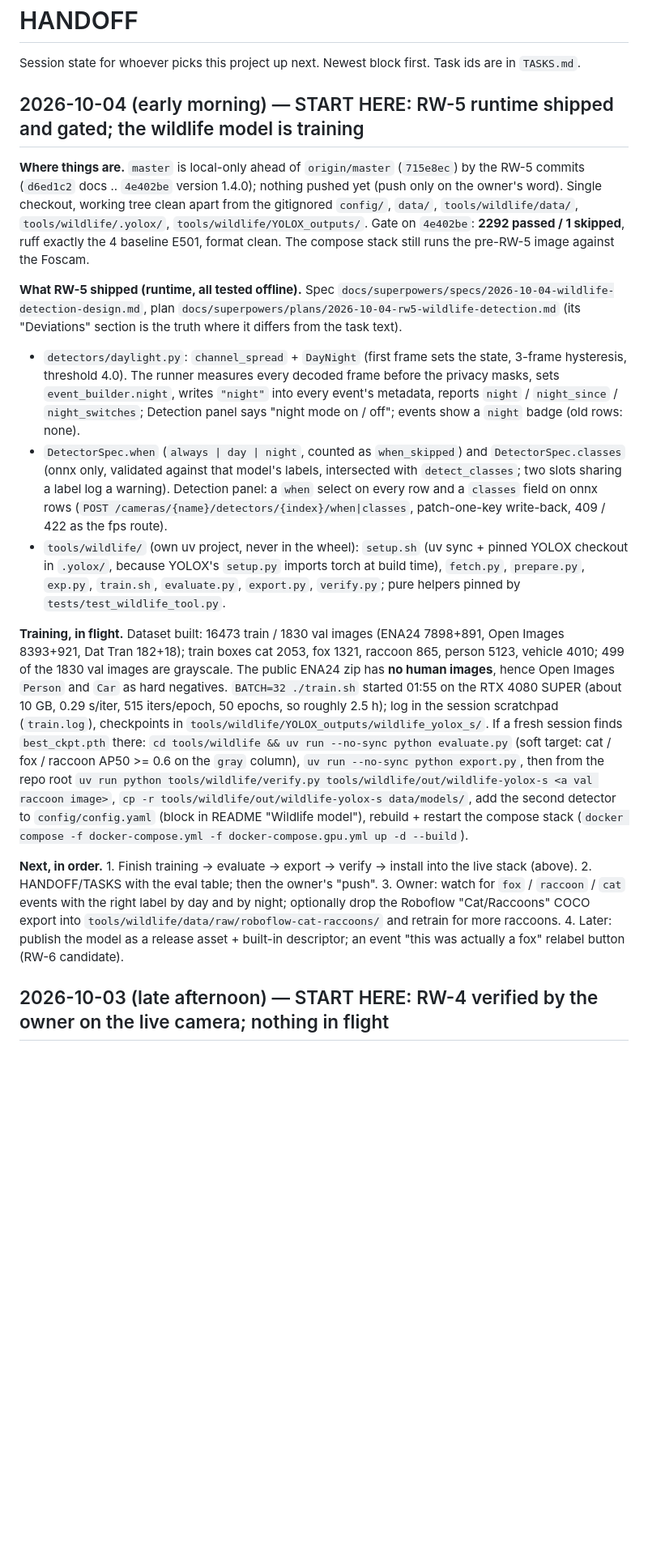
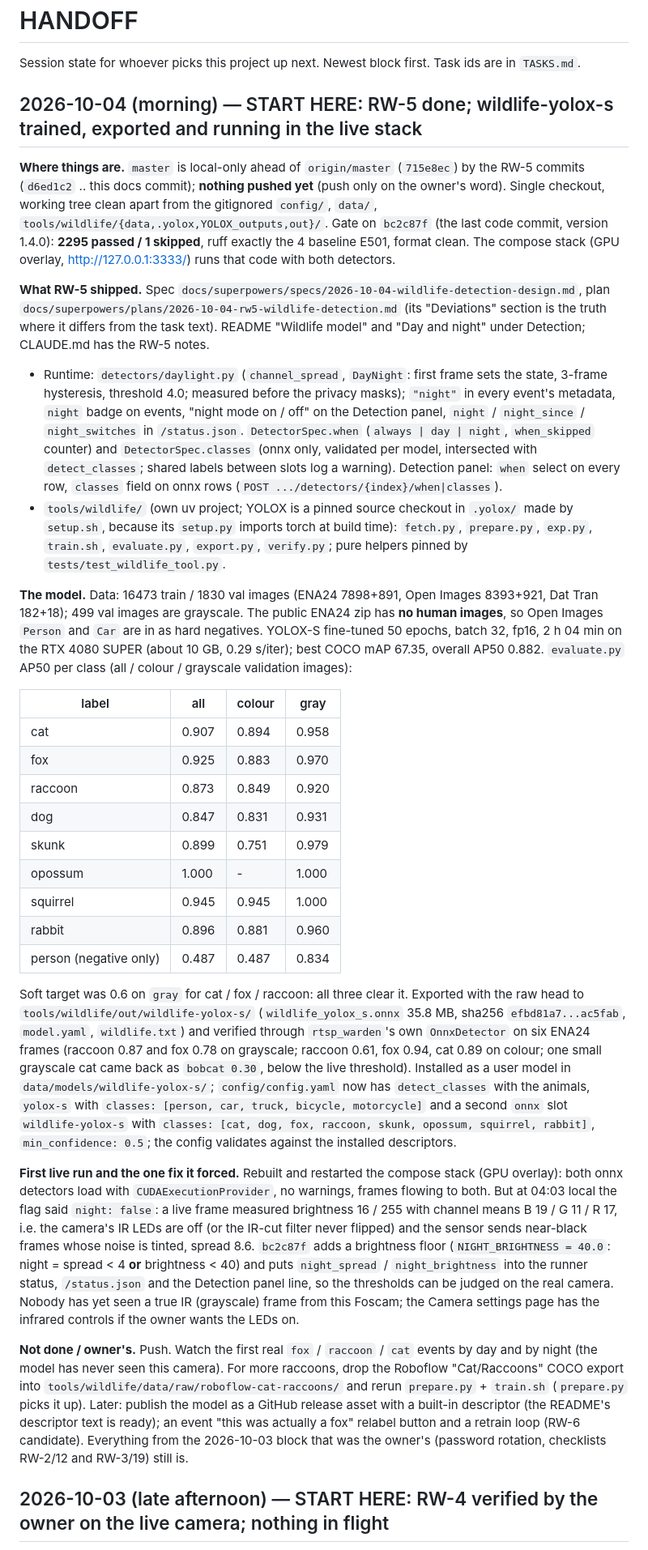
Before and after one commit to Veedubin/RSTP-Warden, a Markdown page: HANDOFF.md, the part around the change. Shown at 81% size. Drawn GitHub-style; blank space fills up the shorter version.

Commit message:
docs: handoff — RW-5 done, wildlife-yolox-s running in the live stack, gate 2295 passed
Co-Authored-By: Claude Fable 5.1 <noreply@anthropic.com>

```diff
--- a/HANDOFF.md
+++ b/HANDOFF.md
@@ -2,45 +2,68 @@
 
 Session state for whoever picks this project up next. Newest block first. Task ids are in `TASKS.md`.
 
-## 2026-10-04 (early morning) — START HERE: RW-5 runtime shipped and gated; the wildlife model is training
+## 2026-10-04 (morning) — START HERE: RW-5 done; wildlife-yolox-s trained, exported and running in the live stack
 
-**Where things are.** `master` is local-only ahead of `origin/master` (`715e8ec`) by the RW-5 commits (`d6ed1c2`
-docs .. `4e402be` version 1.4.0); nothing pushed yet (push only on the owner's word). Single checkout, working tree
-clean apart from the gitignored `config/`, `data/`, `tools/wildlife/data/`, `tools/wildlife/.yolox/`,
-`tools/wildlife/YOLOX_outputs/`. Gate on `4e402be`: **2292 passed / 1 skipped**, ruff exactly the 4 baseline E501,
-format clean. The compose stack still runs the pre-RW-5 image against the Foscam.
+**Where things are.** `master` is local-only ahead of `origin/master` (`715e8ec`) by the RW-5 commits (`d6ed1c2` ..
+this docs commit); **nothing pushed yet** (push only on the owner's word). Single checkout, working tree clean apart
+from the gitignored `config/`, `data/`, `tools/wildlife/{data,.yolox,YOLOX_outputs,out}/`. Gate on `bc2c87f`
+(the last code commit, version 1.4.0): **2295 passed / 1 skipped**, ruff exactly the 4 baseline E501, format
+clean. The compose stack (GPU overlay, http://127.0.0.1:3333/) runs that code with both detectors.
 
-**What RW-5 shipped (runtime, all tested offline).** Spec `docs/superpowers/specs/2026-10-04-wildlife-detection-design.md`,
-plan `docs/superpowers/plans/2026-10-04-rw5-wildlife-detection.md` (its "Deviations" section is the truth where it
-differs from the task text).
-- `detectors/daylight.py`: `channel_spread` + `DayNight` (first frame sets the state, 3-frame hysteresis, threshold
-  4.0). The runner measures every decoded frame before the privacy masks, sets `event_builder.night`, writes
-  `"night"` into every event's metadata, reports `night` / `night_since` / `night_switches`; Detection panel says
-  "night mode on / off"; events show a `night` badge (old rows: none).
-- `DetectorSpec.when` (`always | day | night`, counted as `when_skipped`) and `DetectorSpec.classes` (onnx only,
-  validated against that model's labels, intersected with `detect_classes`; two slots sharing a label log a warning).
-  Detection panel: a `when` select on every row and a `classes` field on onnx rows
-  (`POST /cameras/{name}/detectors/{index}/when|classes`, patch-one-key write-back, 409 / 422 as the fps route).
-- `tools/wildlife/` (own uv project, never in the wheel): `setup.sh` (uv sync + pinned YOLOX checkout in `.yolox/`,
-  because YOLOX's `setup.py` imports torch at build time), `fetch.py`, `prepare.py`, `exp.py`, `train.sh`,
-  `evaluate.py`, `export.py`, `verify.py`; pure helpers pinned by `tests/test_wildlife_tool.py`.
+**What RW-5 shipped.** Spec `docs/superpowers/specs/2026-10-04-wildlife-detection-design.md`, plan
+`docs/superpowers/plans/2026-10-04-rw5-wildlife-detection.md` (its "Deviations" section is the truth where it differs
+from the task text). README "Wildlife model" and "Day and night" under Detection; CLAUDE.md has the RW-5 notes.
+- Runtime: `detectors/daylight.py` (`channel_spread`, `DayNight`: first frame sets the state, 3-frame hysteresis,
+  threshold 4.0; measured before the privacy masks); `"night"` in every event's metadata, `night` badge on events,
+  "night mode on / off" on the Detection panel, `night` / `night_since` / `night_switches` in `/status.json`.
+  `DetectorSpec.when` (`always | day | night`, `when_skipped` counter) and `DetectorSpec.classes` (onnx only,
+  validated per model, intersected with `detect_classes`; shared labels between slots log a warning). Detection
+  panel: `when` select on every row, `classes` field on onnx rows (`POST .../detectors/{index}/when|classes`).
+- `tools/wildlife/` (own uv project; YOLOX is a pinned source checkout in `.yolox/` made by `setup.sh`, because its
+  `setup.py` imports torch at build time): `fetch.py`, `prepare.py`, `exp.py`, `train.sh`, `evaluate.py`,
+  `export.py`, `verify.py`; pure helpers pinned by `tests/test_wildlife_tool.py`.
 
-**Training, in flight.** Dataset built: 16473 train / 1830 val images (ENA24 7898+891, Open Images 8393+921, Dat Tran
-182+18); train boxes cat 2053, fox 1321, raccoon 865, person 5123, vehicle 4010; 499 of the 1830 val images are
-grayscale. The public ENA24 zip has **no human images**, hence Open Images `Person` and `Car` as hard negatives.
-`BATCH=32 ./train.sh` started 01:55 on the RTX 4080 SUPER (about 10 GB, 0.29 s/iter, 515 iters/epoch, 50 epochs,
-so roughly 2.5 h); log in the session scratchpad (`train.log`), checkpoints in `tools/wildlife/YOLOX_outputs/wildlife_yolox_s/`.
-If a fresh session finds `best_ckpt.pth` there: `cd tools/wildlife && uv run --no-sync python evaluate.py` (soft
-target: cat / fox / raccoon AP50 >= 0.6 on the `gray` column), `uv run --no-sync python export.py`, then from the
-repo root `uv run python tools/wildlife/verify.py tools/wildlife/out/wildlife-yolox-s <a val raccoon image>`,
-`cp -r tools/wildlife/out/wildlife-yolox-s data/models/`, add the second detector to `config/config.yaml` (block in
-README "Wildlife model"), rebuild + restart the compose stack (`docker compose -f docker-compose.yml -f docker-compose.gpu.yml up -d --build`).
+**The model.** Data: 16473 train / 1830 val images (ENA24 7898+891, Open Images 8393+921, Dat Tran 182+18); 499 val
+images are grayscale. The public ENA24 zip has **no human images**, so Open Images `Person` and `Car` are in as hard
+negatives. YOLOX-S fine-tuned 50 epochs, batch 32, fp16, 2 h 04 min on the RTX 4080 SUPER (about 10 GB, 0.29 s/iter);
+best COCO mAP 67.35, overall AP50 0.882. `evaluate.py` AP50 per class (all / colour / grayscale validation images):
 
-**Next, in order.** 1. Finish training → evaluate → export → verify → install into the live stack (above).
-2. HANDOFF/TASKS with the eval table; then the owner's "push". 3. Owner: watch for `fox` / `raccoon` / `cat` events
-with the right label by day and by night; optionally drop the Roboflow "Cat/Raccoons" COCO export into
-`tools/wildlife/data/raw/roboflow-cat-raccoons/` and retrain for more raccoons. 4. Later: publish the model as a
-release asset + built-in descriptor; an event "this was actually a fox" relabel button (RW-6 candidate).
+| label | all | colour | gray |
+|---|---|---|---|
+| cat | 0.907 | 0.894 | 0.958 |
+| fox | 0.925 | 0.883 | 0.970 |
+| raccoon | 0.873 | 0.849 | 0.920 |
+| dog | 0.847 | 0.831 | 0.931 |
+| skunk | 0.899 | 0.751 | 0.979 |
+| opossum | 1.000 | - | 1.000 |
+| squirrel | 0.945 | 0.945 | 1.000 |
+| rabbit | 0.896 | 0.881 | 0.960 |
+| person (negative only) | 0.487 | 0.487 | 0.834 |
+
+Soft target was 0.6 on `gray` for cat / fox / raccoon: all three clear it. Exported with the raw head to
+`tools/wildlife/out/wildlife-yolox-s/` (`wildlife_yolox_s.onnx` 35.8 MB, sha256 `efbd81a7...ac5fab`, `model.yaml`,
+`wildlife.txt`) and verified through `rtsp_warden`'s own `OnnxDetector` on six ENA24 frames (raccoon 0.87 and fox
+0.78 on grayscale; raccoon 0.61, fox 0.94, cat 0.89 on colour; one small grayscale cat came back as `bobcat 0.30`,
+below the live threshold). Installed as a user model in `data/models/wildlife-yolox-s/`; `config/config.yaml` now has
+`detect_classes` with the animals, `yolox-s` with `classes: [person, car, truck, bicycle, motorcycle]` and a second
+`onnx` slot `wildlife-yolox-s` with `classes: [cat, dog, fox, raccoon, skunk, opossum, squirrel, rabbit]`,
+`min_confidence: 0.5`; the config validates against the installed descriptors.
+
+**First live run and the one fix it forced.** Rebuilt and restarted the compose stack (GPU overlay): both onnx
+detectors load with `CUDAExecutionProvider`, no warnings, frames flowing to both. But at 04:03 local the flag said
+`night: false`: a live frame measured brightness 16 / 255 with channel means B 19 / G 11 / R 17, i.e. the camera's IR
+LEDs are off (or the IR-cut filter never flipped) and the sensor sends near-black frames whose noise is tinted, spread
+8.6. `bc2c87f` adds a brightness floor (`NIGHT_BRIGHTNESS = 40.0`: night = spread < 4 **or** brightness < 40) and puts
+`night_spread` / `night_brightness` into the runner status, `/status.json` and the Detection panel line, so the
+thresholds can be judged on the real camera. Nobody has yet seen a true IR (grayscale) frame from this Foscam; the
+Camera settings page has the infrared controls if the owner wants the LEDs on.
+
+**Not done / owner's.** Push. Watch the first real `fox` / `raccoon` / `cat` events by day and by night (the model has
+never seen this camera). For more raccoons, drop the Roboflow "Cat/Raccoons" COCO export into
+`tools/wildlife/data/raw/roboflow-cat-raccoons/` and rerun `prepare.py` + `train.sh` (`prepare.py` picks it up).
+Later: publish the model as a GitHub release asset with a built-in descriptor (the README's descriptor text is
+ready); an event "this was actually a fox" relabel button and a retrain loop (RW-6 candidate). Everything from the
+2026-10-03 block that was the owner's (password rotation, checklists RW-2/12 and RW-3/19) still is.
 
 ## 2026-10-03 (late afternoon) — START HERE: RW-4 verified by the owner on the live camera; nothing in flight
 
```
Also changed, not shown: TASKS.md (+5 -3 lines).
